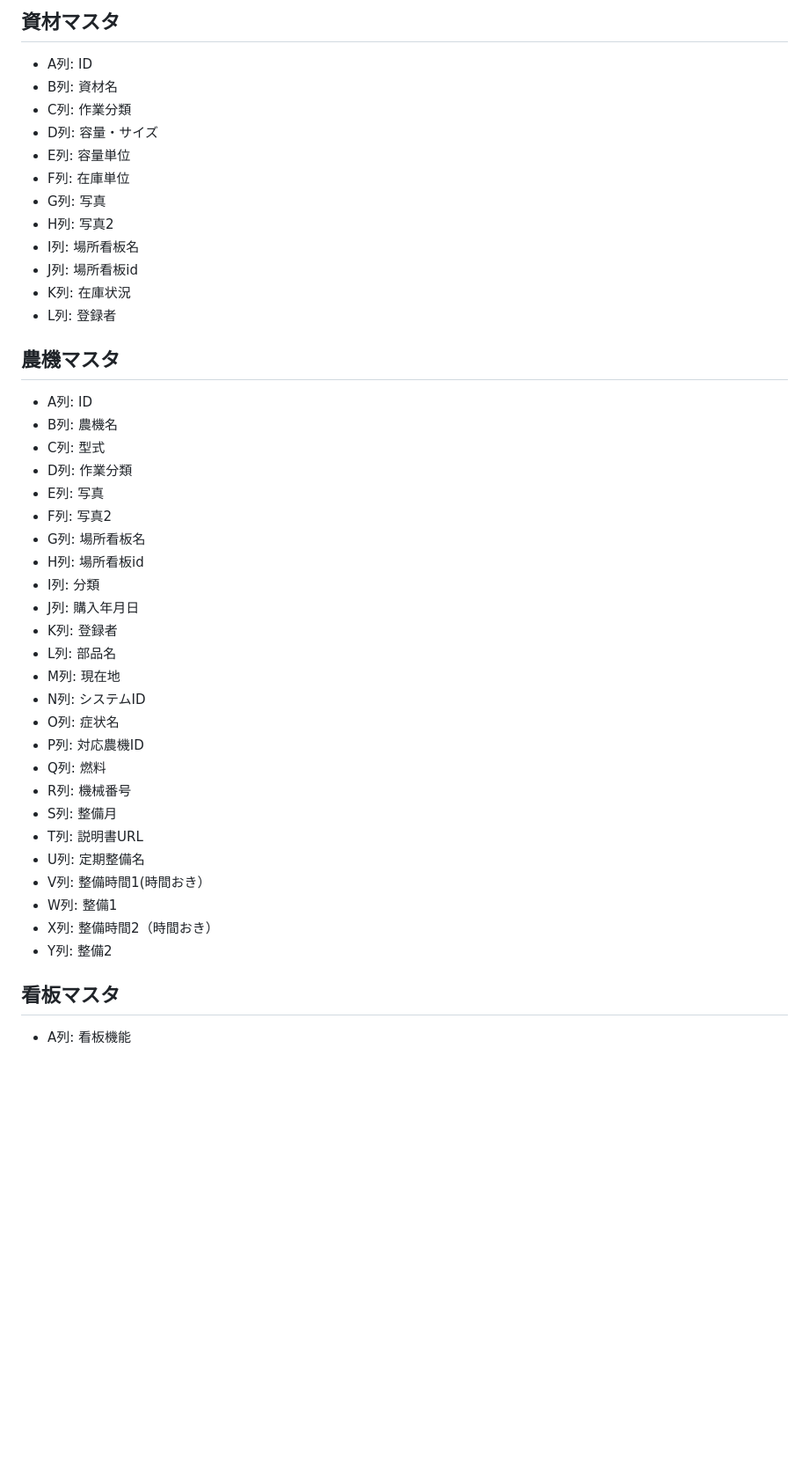
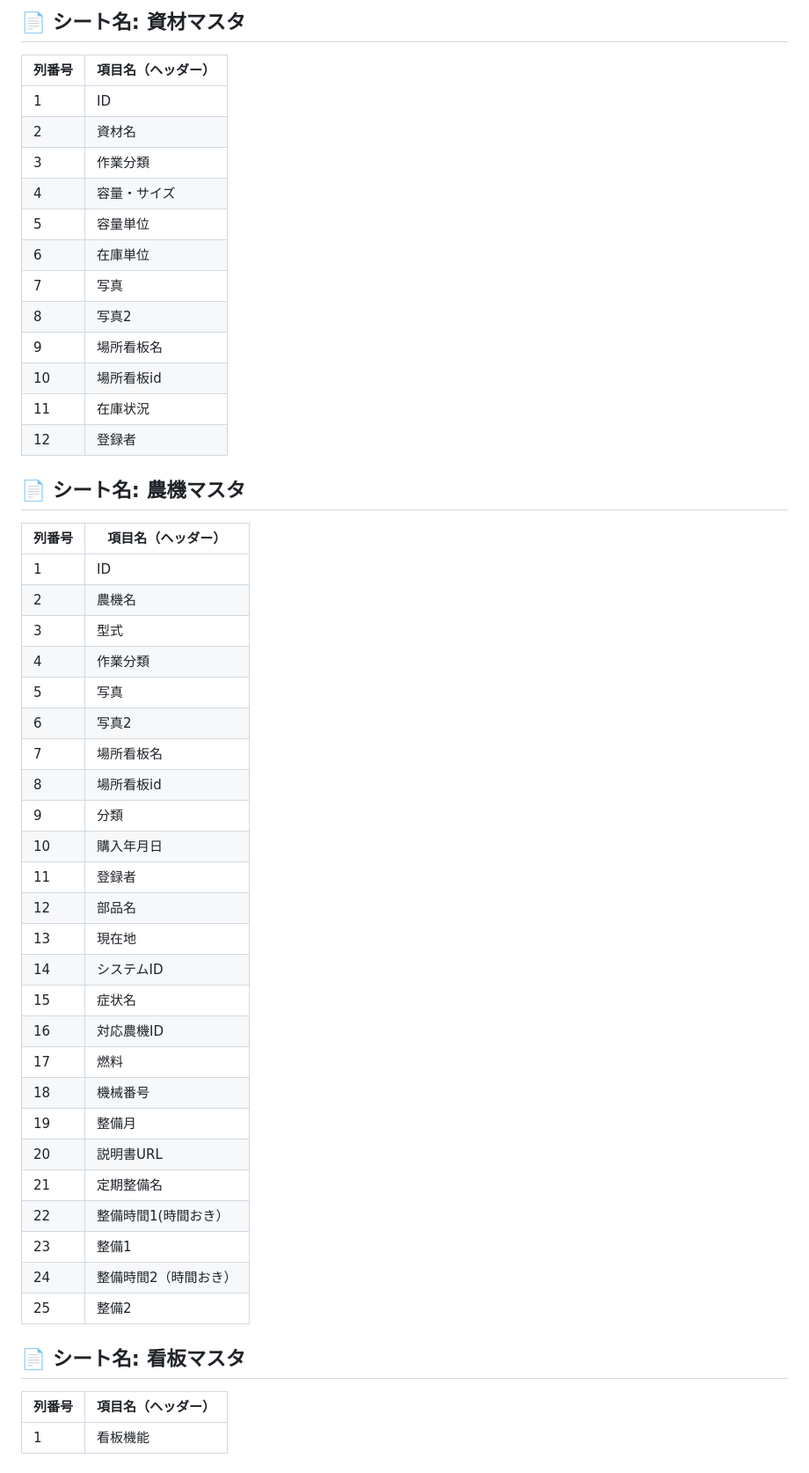
Before and after one commit to hatterisk3-gif/jounetsu-map, a Markdown page: readme.md, the part around one of its changes. Shown at 88% size. Drawn GitHub-style; blank space fills up the shorter version.

```diff
--- a/readme.md
+++ b/readme.md
@@ -211,44 +266,50 @@
 
-## 資材マスタ
-- A列: ID
-- B列: 資材名
-- C列: 作業分類
-- D列: 容量・サイズ
-- E列: 容量単位
-- F列: 在庫単位
-- G列: 写真
-- H列: 写真2
-- I列: 場所看板名
-- J列: 場所看板id
-- K列: 在庫状況
-- L列: 登録者
+## 📄 シート名: 資材マスタ
+| 列番号 | 項目名（ヘッダー） |
+| --- | --- |
+| 1 | ID |
+| 2 | 資材名 |
+| 3 | 作業分類 |
+| 4 | 容量・サイズ |
+| 5 | 容量単位 |
+| 6 | 在庫単位 |
+| 7 | 写真 |
+| 8 | 写真2 |
+| 9 | 場所看板名 |
+| 10 | 場所看板id |
+| 11 | 在庫状況 |
+| 12 | 登録者 |
 
-## 農機マスタ
-- A列: ID
-- B列: 農機名
-- C列: 型式
-- D列: 作業分類
-- E列: 写真
-- F列: 写真2
-- G列: 場所看板名
-- H列: 場所看板id
-- I列: 分類
-- J列: 購入年月日
-- K列: 登録者
-- L列: 部品名
-- M列: 現在地
-- N列: システムID
-- O列: 症状名
-- P列: 対応農機ID
-- Q列: 燃料
-- R列: 機械番号
-- S列: 整備月
-- T列: 説明書URL
-- U列: 定期整備名
-- V列: 整備時間1(時間おき）
-- W列: 整備1
-- X列: 整備時間2（時間おき）
-- Y列: 整備2
+## 📄 シート名: 農機マスタ
+| 列番号 | 項目名（ヘッダー） |
+| --- | --- |
+| 1 | ID |
+| 2 | 農機名 |
+| 3 | 型式 |
+| 4 | 作業分類 |
+| 5 | 写真 |
+| 6 | 写真2 |
+| 7 | 場所看板名 |
+| 8 | 場所看板id |
+| 9 | 分類 |
+| 10 | 購入年月日 |
+| 11 | 登録者 |
+| 12 | 部品名 |
+| 13 | 現在地 |
+| 14 | システムID |
+| 15 | 症状名 |
+| 16 | 対応農機ID |
+| 17 | 燃料 |
+| 18 | 機械番号 |
+| 19 | 整備月 |
+| 20 | 説明書URL |
+| 21 | 定期整備名 |
+| 22 | 整備時間1(時間おき） |
+| 23 | 整備1 |
+| 24 | 整備時間2（時間おき） |
+| 25 | 整備2 |
 
-## 看板マスタ
-- A列: 看板機能
+## 📄 シート名: 看板マスタ
+| 列番号 | 項目名（ヘッダー） |
+| --- | --- |
+| 1 | 看板機能 |
```
Also changed, not shown: other parts of readme.md (+241 -186 lines).
